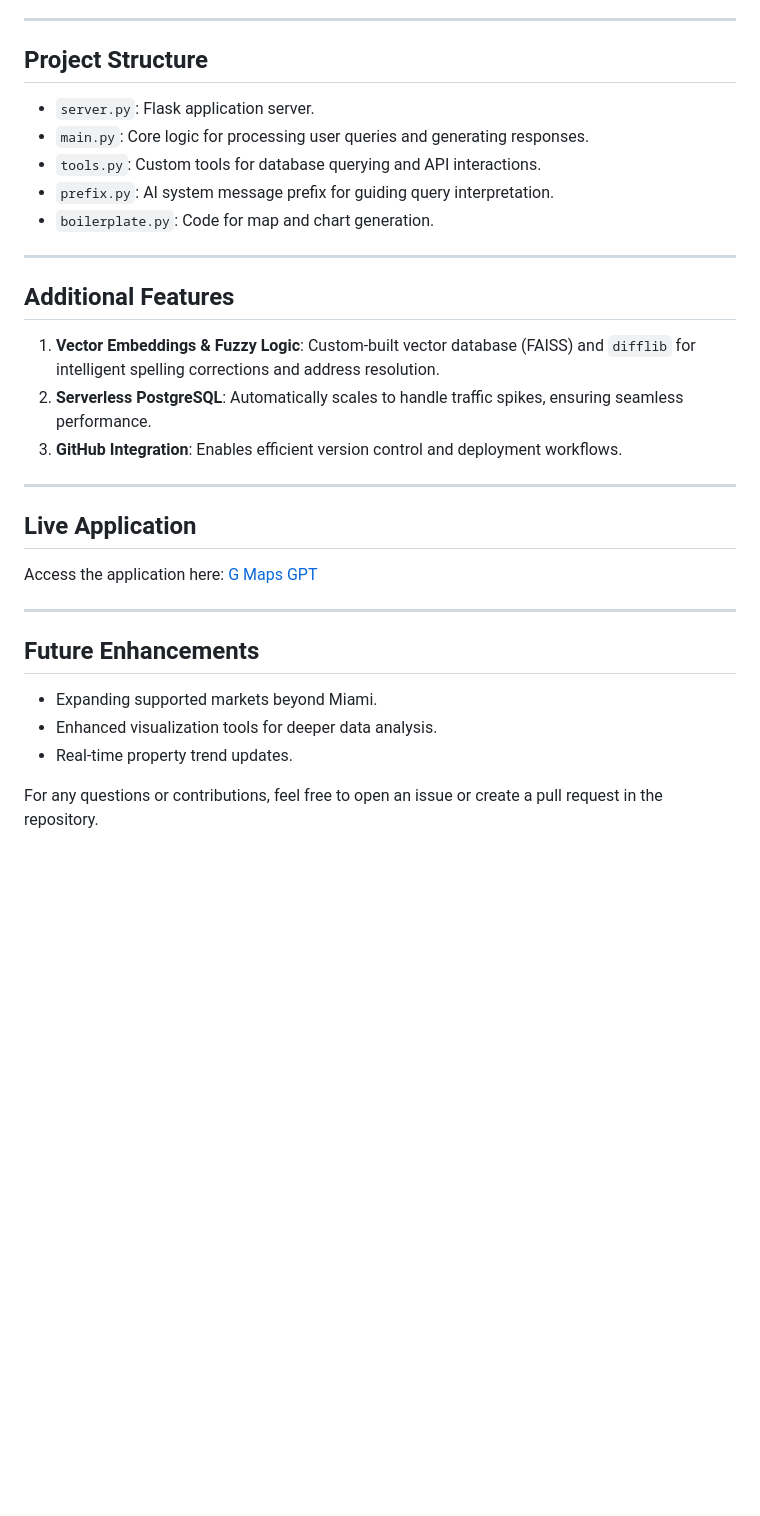
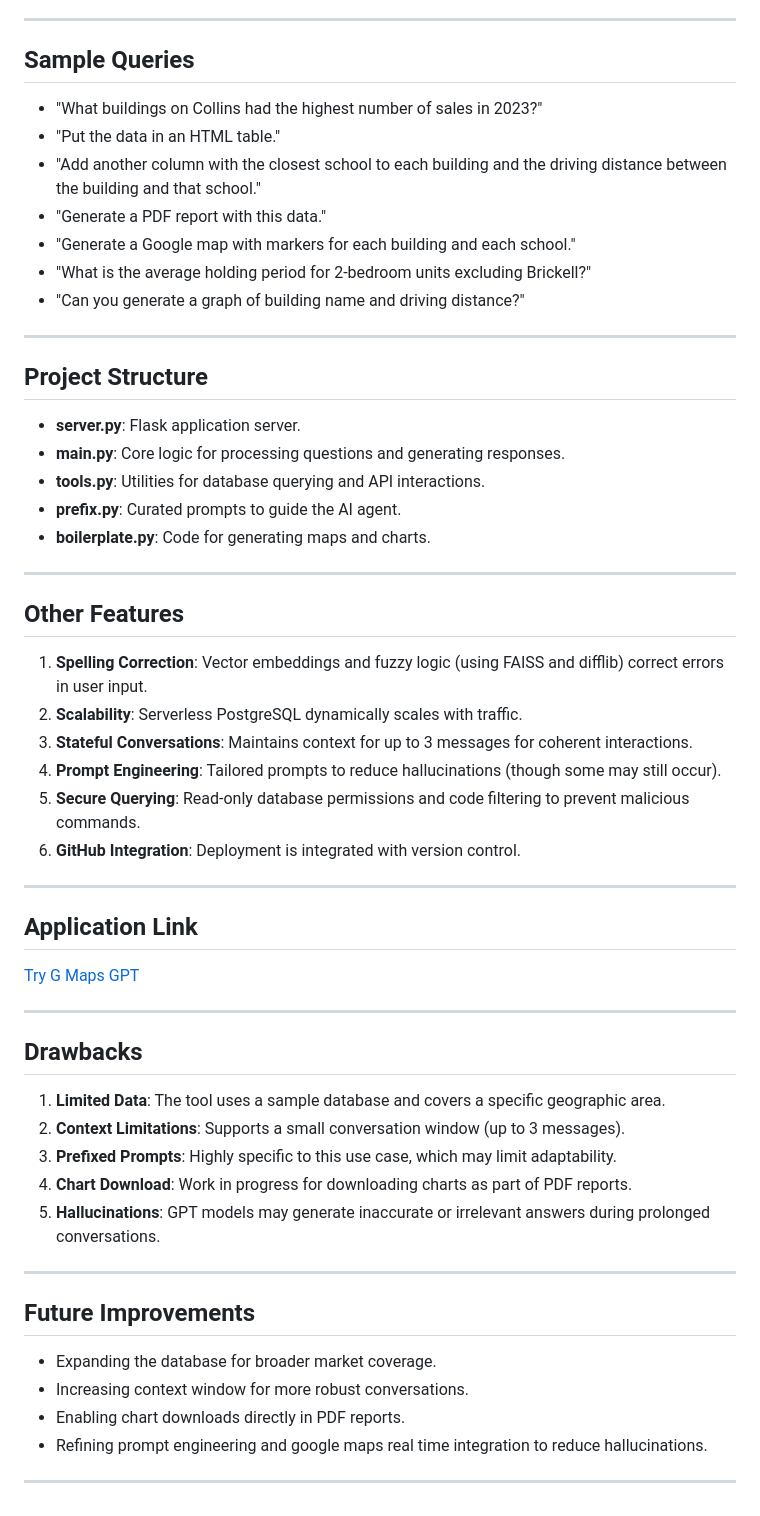
Before and after one commit to PrathikVijaykumar/gmaps_gpt, a Markdown page: readme.md, the part around the change printed below. Rendered like a GitHub page; blank space fills up the shorter version.

```diff
--- a/readme.md
+++ b/readme.md
@@ -54,30 +48,54 @@ To enable real estate agents and investors to:
 
 ---
 
-## **Project Structure**
-- `server.py`: Flask application server.
-- `main.py`: Core logic for processing user queries and generating responses.
-- `tools.py`: Custom tools for database querying and API interactions.
-- `prefix.py`: AI system message prefix for guiding query interpretation.
-- `boilerplate.py`: Code for map and chart generation.
+## Sample Queries
+- "What buildings on Collins had the highest number of sales in 2023?"
+- "Put the data in an HTML table."
+- "Add another column with the closest school to each building and the driving distance between the building and that school."
+- "Generate a PDF report with this data."
+- "Generate a Google map with markers for each building and each school."
+- "What is the average holding period for 2-bedroom units excluding Brickell?"
+- "Can you generate a graph of building name and driving distance?"
 
 ---
 
-## **Additional Features**
-1. **Vector Embeddings & Fuzzy Logic**: Custom-built vector database (FAISS) and `difflib` for intelligent spelling corrections and address resolution.
-2. **Serverless PostgreSQL**: Automatically scales to handle traffic spikes, ensuring seamless performance.
-3. **GitHub Integration**: Enables efficient version control and deployment workflows.
+## Project Structure
+- **server.py**: Flask application server.
+- **main.py**: Core logic for processing questions and generating responses.
+- **tools.py**: Utilities for database querying and API interactions.
+- **prefix.py**: Curated prompts to guide the AI agent.
+- **boilerplate.py**: Code for generating maps and charts.
 
 ---
 
-## **Live Application**
-Access the application here: [G Maps GPT](https://gmaps-gpt.onrender.com)
+## Other Features
+1. **Spelling Correction**: Vector embeddings and fuzzy logic (using FAISS and difflib) correct errors in user input.
+2. **Scalability**: Serverless PostgreSQL dynamically scales with traffic.
+3. **Stateful Conversations**: Maintains context for up to 3 messages for coherent interactions.
+4. **Prompt Engineering**: Tailored prompts to reduce hallucinations (though some may still occur).
+5. **Secure Querying**: Read-only database permissions and code filtering to prevent malicious commands.
+6. **GitHub Integration**: Deployment is integrated with version control.
 
 ---
 
-## **Future Enhancements**
-- Expanding supported markets beyond Miami.
-- Enhanced visualization tools for deeper data analysis.
-- Real-time property trend updates.
+## Application Link
+[Try G Maps GPT](https://gmaps-gpt.onrender.com)
 
-For any questions or contributions, feel free to open an issue or create a pull request in the repository.
+---
+
+## Drawbacks
+1. **Limited Data**: The tool uses a sample database and covers a specific geographic area.
+2. **Context Limitations**: Supports a small conversation window (up to 3 messages).
+3. **Prefixed Prompts**: Highly specific to this use case, which may limit adaptability.
+4. **Chart Download**: Work in progress for downloading charts as part of PDF reports.
+5. **Hallucinations**: GPT models may generate inaccurate or irrelevant answers during prolonged conversations.
+
+---
+
+## Future Improvements
+- Expanding the database for broader market coverage.
+- Increasing context window for more robust conversations.
+- Enabling chart downloads directly in PDF reports.
+- Refining prompt engineering and google maps real time integration to reduce hallucinations.
+
+---
```
Also changed, not shown: other parts of readme.md (+30 -36 lines), static/images/demo_gif.gif (added).
